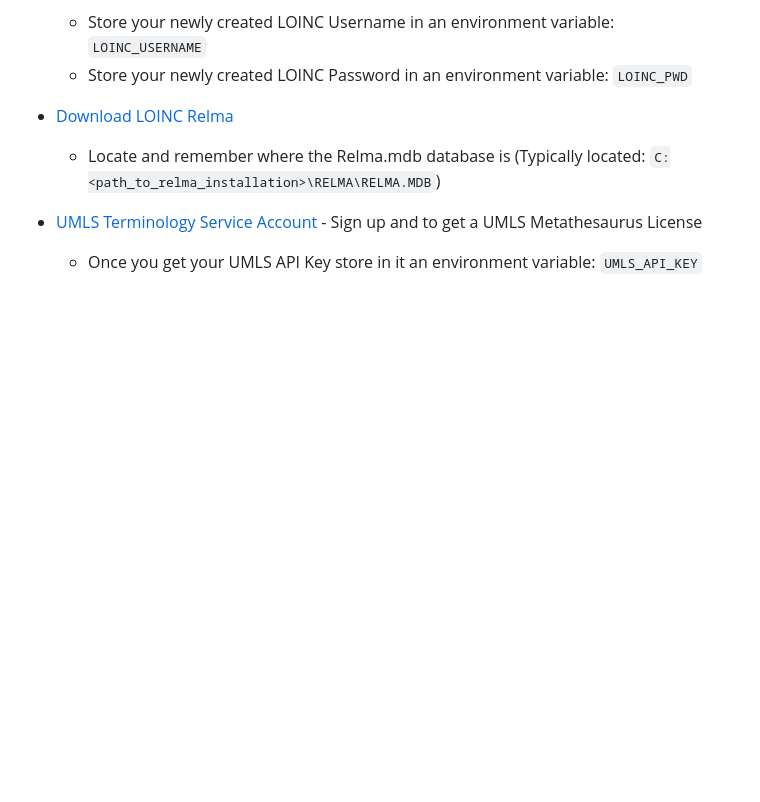
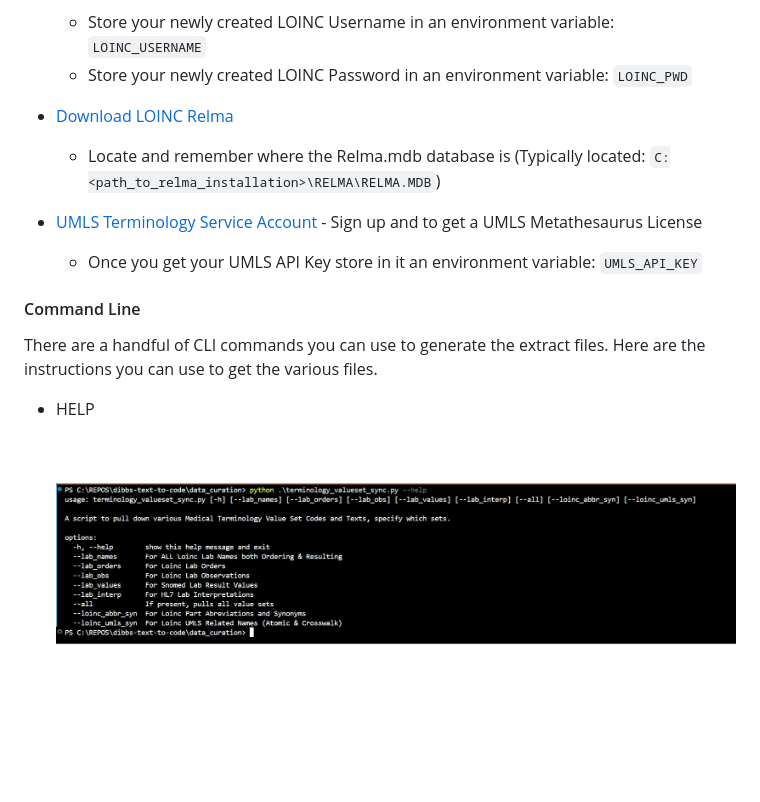
Before and after one commit to CDCgov/dibbs-text-to-code, a Markdown page: data_curation/README.md, the part around the change. GitHub-like rendering; pictures changed too: data_curation/assets/CLI_HELP.jpg (added); blank space fills up the shorter version.

Commit message:
Add image and more details for instructions

```diff
--- a/data_curation/README.md
+++ b/data_curation/README.md
@@ -140,3 +140,10 @@ These data files are for the various codes & displays from various HL7 ValueSets
 
 - [UMLS Terminology Service Account](https://uts.nlm.nih.gov/uts/signup-login) - Sign up and to get a UMLS Metathesaurus License
    - Once you get your UMLS API Key store in it an environment variable: `UMLS_API_KEY`
+
+#### Command Line
+
+There are a handful of CLI commands you can use to generate the extract files.  Here are the instructions you can use to get the various files.
+
+- HELP
+![CLI_HELP](./assets/CLI_HELP.jpg)
```
